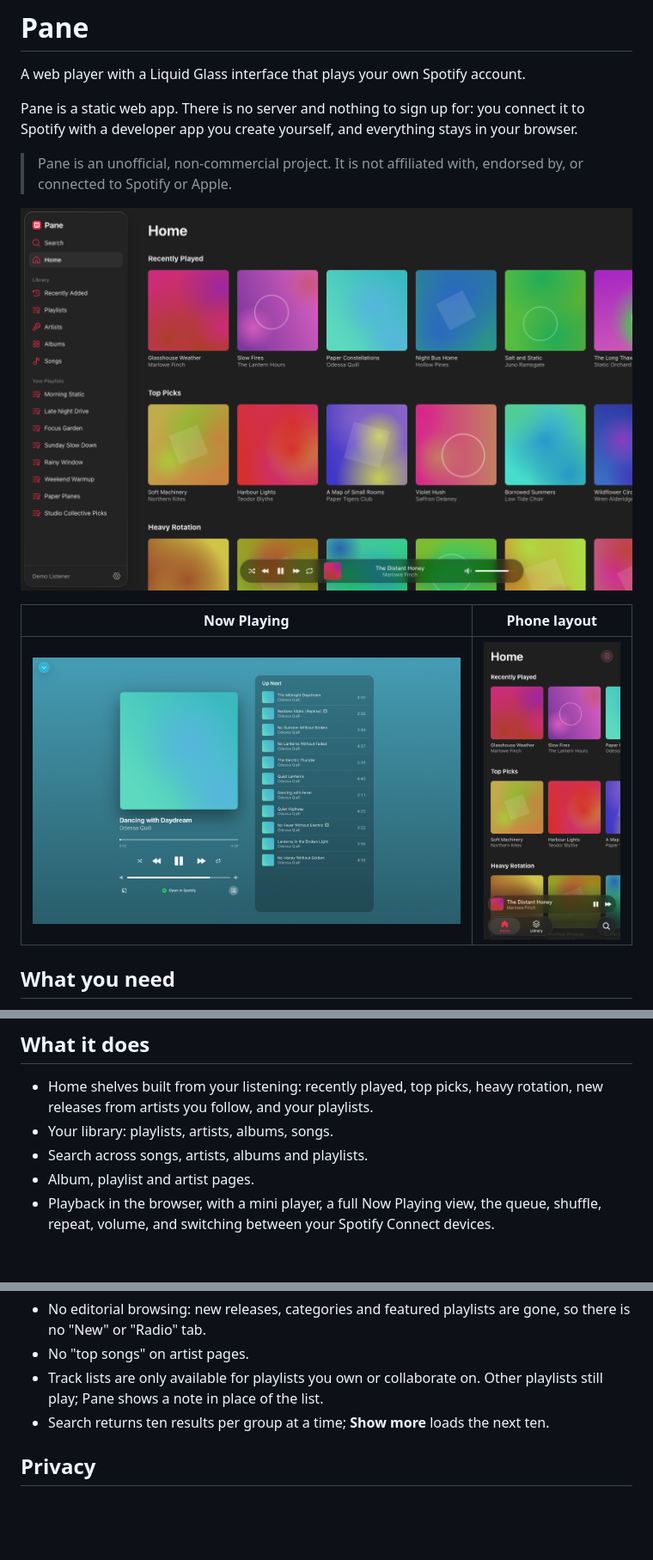
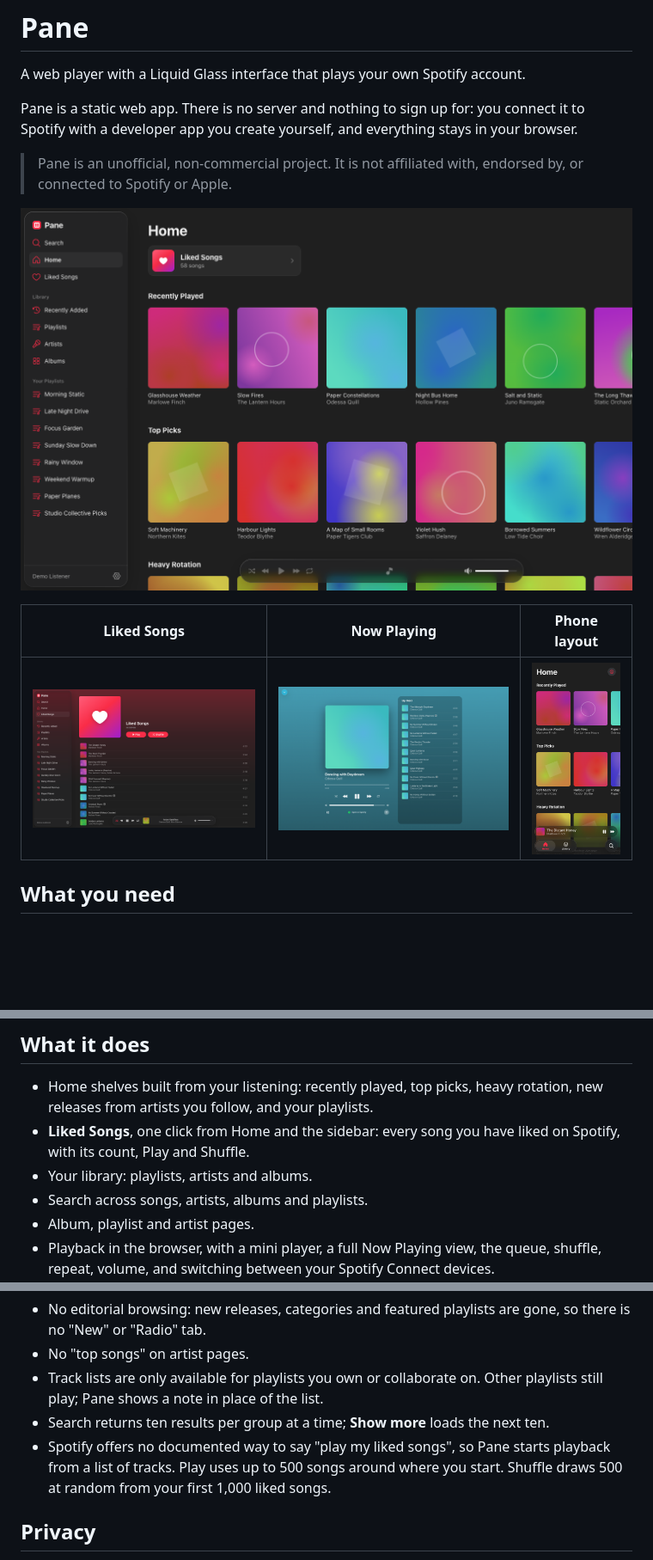
Before and after one commit to lefotugrapher/mango-music, a Markdown page: README.md, 3 parts joined by grey strips. Shown at 86% size. Drawn GitHub-style; pictures changed too: docs/screenshots/home-dark.png, docs/screenshots/liked-songs.png (added); blank space fills up the shorter version.

```diff
--- a/README.md
+++ b/README.md
@@ -8,9 +8,9 @@ Pane is a static web app. There is no server and nothing to sign up for: you con
 
 ![Home](docs/screenshots/home-dark.png)
 
-| Now Playing | Phone layout |
-| --- | --- |
-| ![Now Playing](docs/screenshots/now-playing.png) | ![Phone](docs/screenshots/phone.png) |
+| Liked Songs | Now Playing | Phone layout |
+| --- | --- | --- |
+| ![Liked Songs](docs/screenshots/liked-songs.png) | ![Now Playing](docs/screenshots/now-playing.png) | ![Phone](docs/screenshots/phone.png) |
 
 ## What you need
 
@@ -58,7 +58,8 @@ To let friends use your copy, add their Spotify accounts under **User Management
 ## What it does
 
 - Home shelves built from your listening: recently played, top picks, heavy rotation, new releases from artists you follow, and your playlists.
-- Your library: playlists, artists, albums, songs.
+- **Liked Songs**, one click from Home and the sidebar: every song you have liked on Spotify, with its count, Play and Shuffle.
+- Your library: playlists, artists and albums.
 - Search across songs, artists, albums and playlists.
 - Album, playlist and artist pages.
 - Playback in the browser, with a mini player, a full Now Playing view, the queue, shuffle, repeat, volume, and switching between your Spotify Connect devices.
@@ -72,6 +73,7 @@ Spotify removed or restricted several parts of its Web API for new apps in 2026.
 - No "top songs" on artist pages.
 - Track lists are only available for playlists you own or collaborate on. Other playlists still play; Pane shows a note in place of the list.
 - Search returns ten results per group at a time; **Show more** loads the next ten.
+- Spotify offers no documented way to say "play my liked songs", so Pane starts playback from a list of tracks. Play uses up to 500 songs around where you start. Shuffle draws 500 at random from your first 1,000 liked songs.
 
 ## Privacy
 
```
Also changed, not shown: 16 other files.
